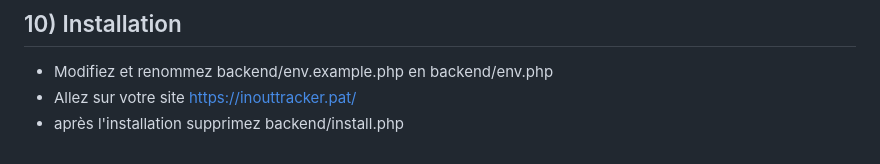
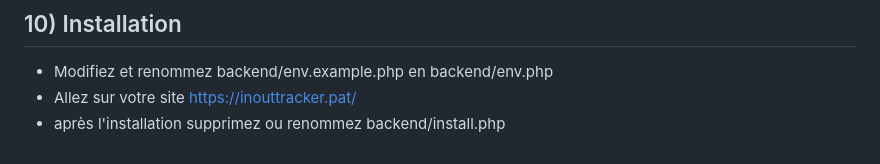
Before and after one commit to patobeur/inouttracker, a Markdown page: README.md, the part around the change. GitHub-like rendering.

```diff
--- a/README.md
+++ b/README.md
@@ -175,4 +175,4 @@ Application web de **gestion des entrées/sorties de matériel en location** ave
 
 -  Modifiez et renommez backend/env.example.php en backend/env.php
 -  Allez sur votre site https://inouttracker.pat/
--  après l'installation supprimez backend/install.php
+-  après l'installation supprimez ou renommez backend/install.php
```
